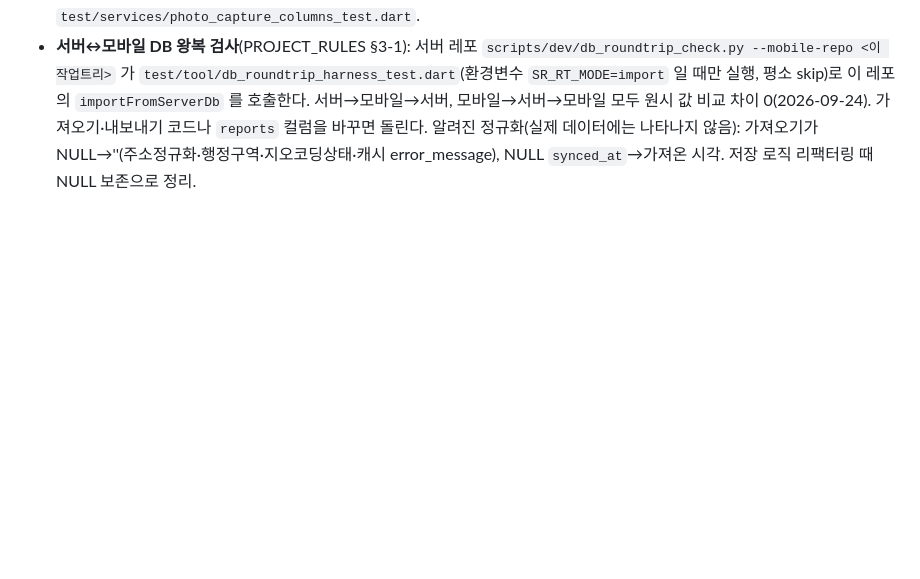
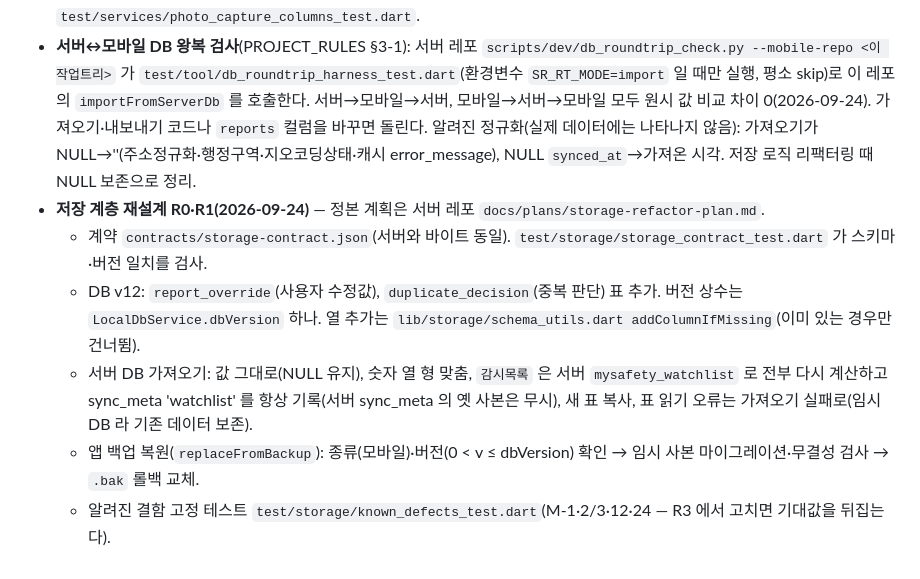
Before and after one commit to Fentanest/safetyreport-mobile, a Markdown page: docs/architecture/data-contracts.md, the part around the change. GitHub-like rendering; blank space fills up the shorter version.

Commit message:
Docs: record storage refactor R0/R1 on mobile
Co-Authored-By: Claude Opus 5.5 (1M context) <noreply@anthropic.com>

```diff
--- a/docs/architecture/data-contracts.md
+++ b/docs/architecture/data-contracts.md
@@ -322,3 +322,9 @@ Client 모드 URI/헤더는 실제 코드에서 `lib/services/server_contract.da
   `test/tool/db_roundtrip_harness_test.dart`(환경변수 `SR_RT_MODE=import` 일 때만 실행, 평소 skip)로 이 레포의 `importFromServerDb` 를 호출한다.
   서버→모바일→서버, 모바일→서버→모바일 모두 원시 값 비교 차이 0(2026-09-24). 가져오기·내보내기 코드나 `reports` 컬럼을 바꾸면 돌린다.
   알려진 정규화(실제 데이터에는 나타나지 않음): 가져오기가 NULL→''(주소정규화·행정구역·지오코딩상태·캐시 error_message), NULL `synced_at`→가져온 시각. 저장 로직 리팩터링 때 NULL 보존으로 정리.
+- **저장 계층 재설계 R0·R1(2026-09-24)** — 정본 계획은 서버 레포 `docs/plans/storage-refactor-plan.md`.
+  - 계약 `contracts/storage-contract.json`(서버와 바이트 동일). `test/storage/storage_contract_test.dart` 가 스키마·버전 일치를 검사.
+  - DB v12: `report_override`(사용자 수정값), `duplicate_decision`(중복 판단) 표 추가. 버전 상수는 `LocalDbService.dbVersion` 하나. 열 추가는 `lib/storage/schema_utils.dart addColumnIfMissing`(이미 있는 경우만 건너뜀).
+  - 서버 DB 가져오기: 값 그대로(NULL 유지), 숫자 열 형 맞춤, `감시목록` 은 서버 `mysafety_watchlist` 로 전부 다시 계산하고 sync_meta 'watchlist' 를 항상 기록(서버 sync_meta 의 옛 사본은 무시), 새 표 복사, 표 읽기 오류는 가져오기 실패로(임시 DB 라 기존 데이터 보존).
+  - 앱 백업 복원(`replaceFromBackup`): 종류(모바일)·버전(0 < v ≤ dbVersion) 확인 → 임시 사본 마이그레이션·무결성 검사 → `.bak` 롤백 교체.
+  - 알려진 결함 고정 테스트 `test/storage/known_defects_test.dart`(M-1·2/3·12·24 — R3 에서 고치면 기대값을 뒤집는다).
```
Also changed, not shown: CHANGELOG.md (+10 -0 lines).
